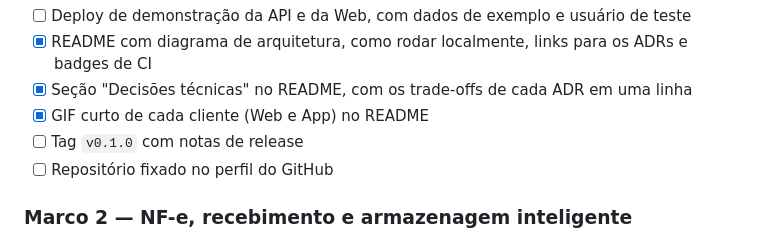
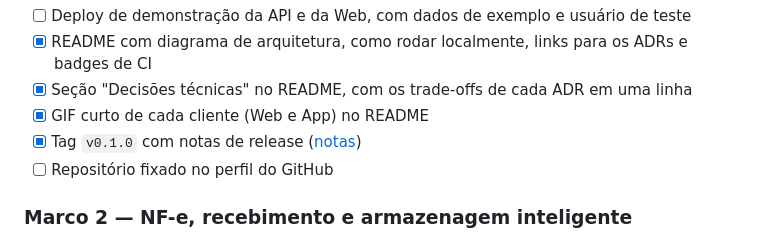
Before and after one commit to marivaldojunior/stowise, a Markdown page: docs/SPEC.md, the part around the change. Drawn GitHub-style.

Commit message:
docs: notas de release da v0.1.0 (Marco 1)
Co-Authored-By: Claude Opus 5.5 <noreply@anthropic.com>

```diff
--- a/docs/SPEC.md
+++ b/docs/SPEC.md
@@ -323,7 +323,7 @@ Regras de ordem:
 - [x] README com diagrama de arquitetura, como rodar localmente, links para os ADRs e badges de CI
 - [x] Seção "Decisões técnicas" no README, com os trade-offs de cada ADR em uma linha
 - [x] GIF curto de cada cliente (Web e App) no README
-- [ ] Tag `v0.1.0` com notas de release
+- [x] Tag `v0.1.0` com notas de release ([notas](releases/v0.1.0.md))
 - [ ] Repositório fixado no perfil do GitHub
 
 ### Marco 2 — NF-e, recebimento e armazenagem inteligente
```
Also changed, not shown: docs/releases/v0.1.0.md (added, +38 -0 lines).
